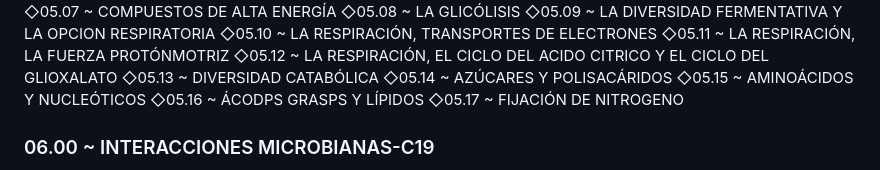
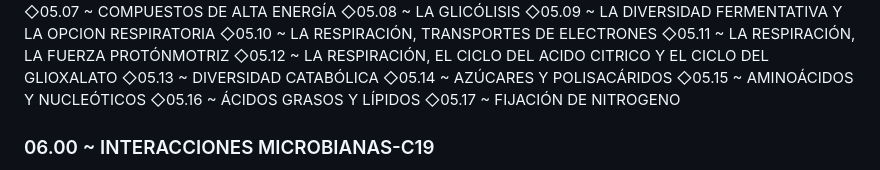
Before and after one commit to mozkar/arsnova, a Markdown page: micro01.md, the part around one of its changes. Rendered like a GitHub page.

```diff
--- a/micro01.md
+++ b/micro01.md
@@ -96,7 +96,7 @@
 ◇05.13 ~ DIVERSIDAD CATABÓLICA
 ◇05.14 ~ AZÚCARES Y POLISACÁRIDOS
 ◇05.15 ~ AMINOÁCIDOS Y NUCLEÓTICOS
-◇05.16 ~ ÁCODPS GRASPS Y LÍPIDOS
+◇05.16 ~ ÁCIDOS GRASOS Y LÍPIDOS
 ◇05.17 ~ FIJACIÓN DE NITROGENO
 
 ### 06.00 ~ INTERACCIONES MICROBIANAS-C19
```
Also changed, not shown: other parts of micro01.md (+10 -10 lines).
